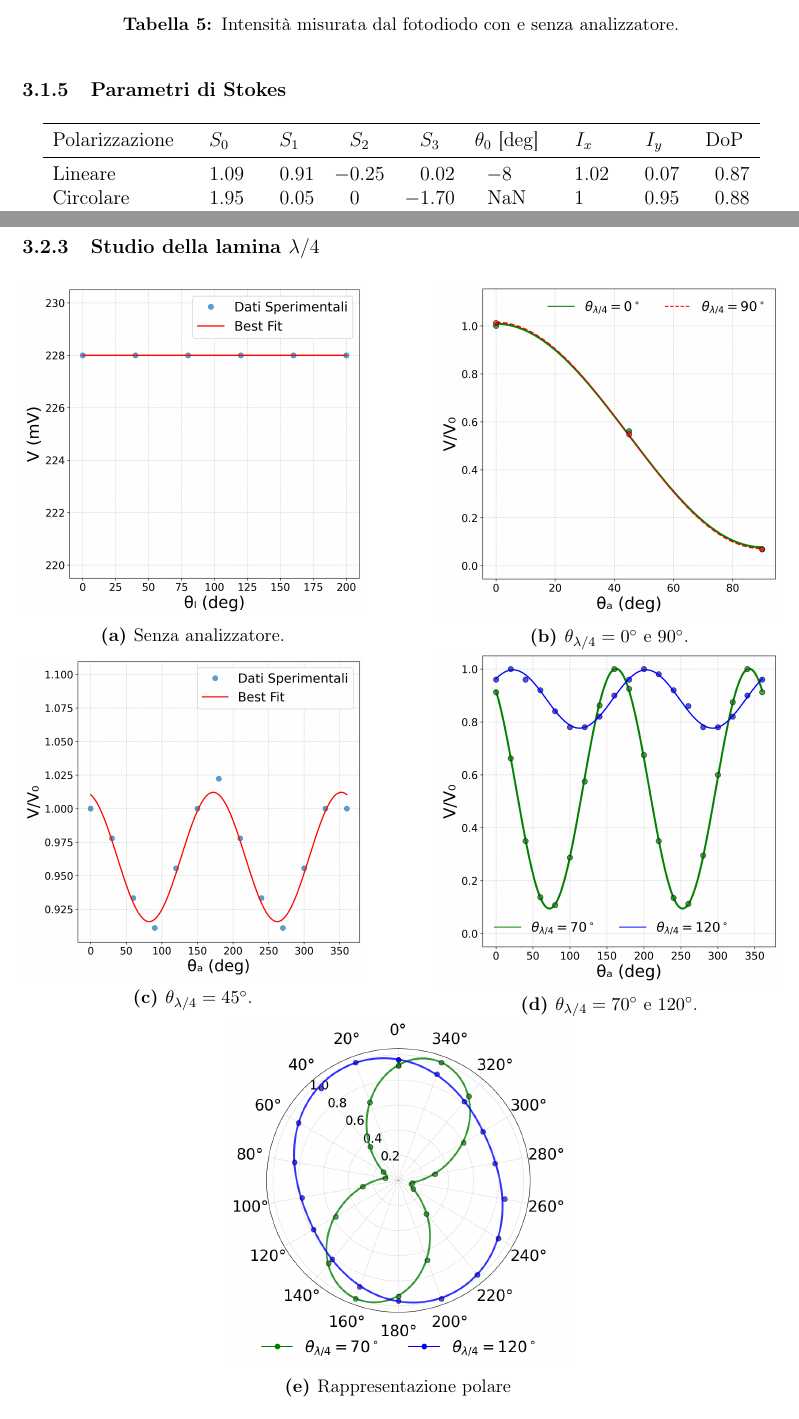
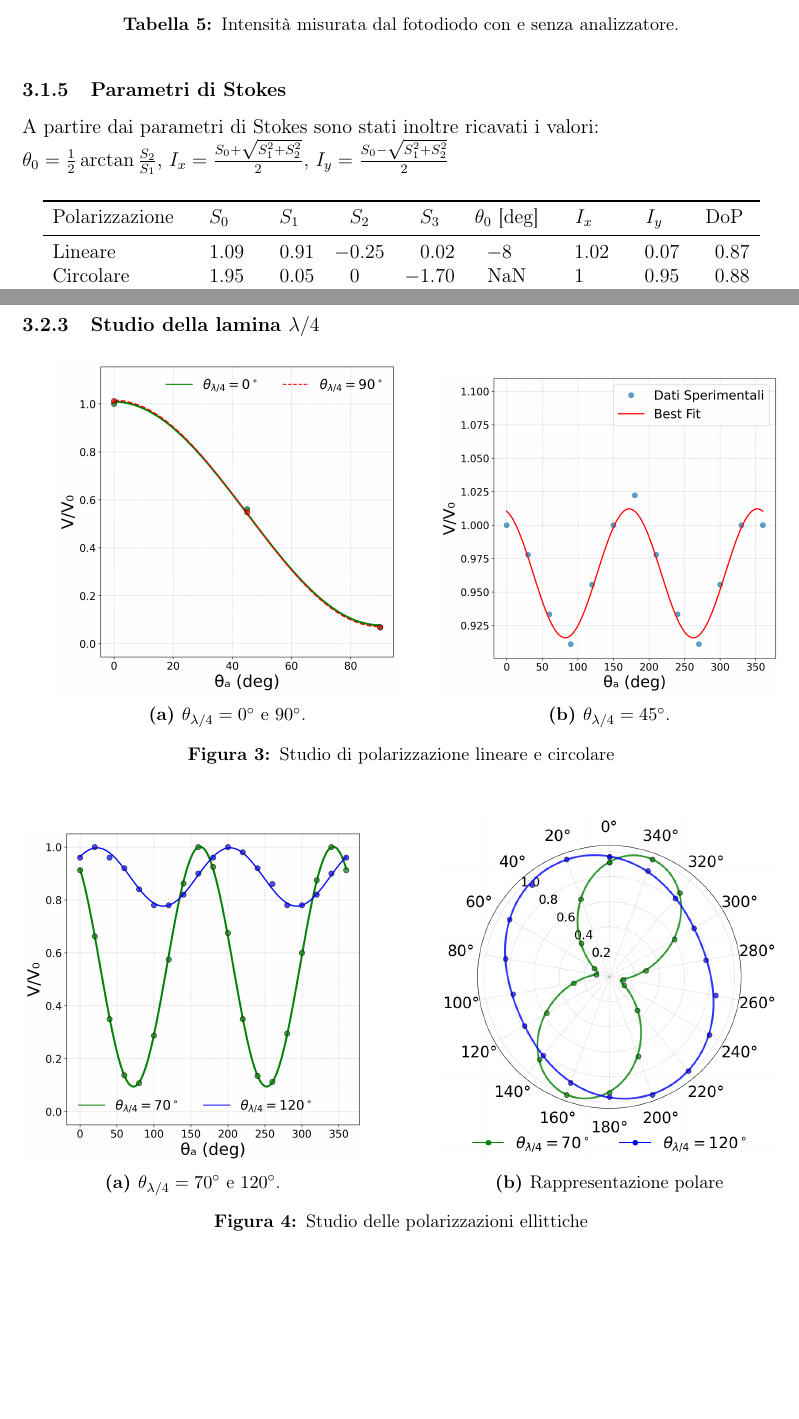
Before and after one commit to Basicnickname/Progetto-Lab-3, a LaTeX document (relazioni/Nona Esperienza/esperienza9.tex): two parts of pages 4 and 6 of 7, joined at a grey line, cut so that both start at the same text, the shorter picture padded with empty space. Compiled offline with pdfLaTeX.

Commit message:
Correzione 8 9

```diff
--- a/relazioni/Nona Esperienza/esperienza9.tex
+++ b/relazioni/Nona Esperienza/esperienza9.tex
@@ -198,7 +198,8 @@ Si è verificato che tali valori non variano né con $\theta_{\lambda/4} = 45^\c
 
 \subsubsection{Parametri di Stokes}
 %   F: forse qui mettere come si ricavano theta_0, I_x, I_y e DoP a partire dai parametri di Stokes
-
+A partire dai parametri di Stokes sono stati inoltre ricavati i valori: \\
+$\theta_0 = \frac{1}{2}\arctan{\frac{S_2}{S_1}}$, $I_x = \frac{S_0 + \sqrt{S_1^2 + S_2^2}}{2}$, $I_y = \frac{S_0 - \sqrt{S_1^2 + S_2^2}}{2}$
 \begin{table}[H]
     \centering
     \begin{tabular}{
@@ -247,47 +248,40 @@ Si è verificato che tali valori non variano né con $\theta_{\lambda/4} = 45^\c
 
 \begin{figure}[H]
     \centering
-
-    % Grafico 1 (Alto Sinistra)
-    \begin{subfigure}[H]{0.45\textwidth}
+    \hfill % Spinge ai lati
+    \begin{subfigure}[b]{0.45\textwidth}
         \centering
-        \includegraphics[width=\linewidth]{Fit_4_3a.png}
-        \subcaption{Senza analizzatore.}
+        \includegraphics[width=\linewidth, keepaspectratio]{Grafico lamina lambda4 lineare.png}
+        \subcaption{$\theta_{\lambda/4} = 0^\circ$ e $90^\circ$.}
         \label{fig:3.1}
     \end{subfigure}
-    \hfill % Spinge ai lati
-    % Grafico 2 (Alto Destra)
-    \begin{subfigure}[H]{0.45\textwidth}
+    \hfill
+    \begin{subfigure}[b]{0.45\textwidth}
         \centering
-        \includegraphics[width=\linewidth]{Grafico lamina lambda4 lineare.png}
-        \subcaption{$\theta_{\lambda/4} = 0^\circ$ e $90^\circ$.}
+        \includegraphics[width=\linewidth, keepaspectratio]{Fit_7_3c.png}
+        \subcaption{$\theta_{\lambda/4} = 45^\circ$.}
         \label{fig:3.2}
     \end{subfigure}
+    \caption{Studio di polarizzazione lineare e circolare}
+    \label{fig:3}
+\end{figure}
 
-    % Grafico 3 (Basso Sinistra)
-    \begin{subfigure}[H]{0.45\textwidth}
+\begin{figure}[H]
+    \begin{subfigure}[b]{0.45\textwidth}
         \centering
-        \includegraphics[width=\linewidth]{Fit_7_3c.png}
-        \subcaption{$\theta_{\lambda/4} = 45^\circ$.}
-        \label{fig:3.3}
+        \includegraphics[width=\linewidth, keepaspectratio]{Grafico lamina lambda4 ellittico.png}
+        \subcaption{$\theta_{\lambda/4} = 70^\circ$ e $120^\circ$.}
+        \label{fig:4.1}
     \end{subfigure}
     \hfill
-    % Grafico 4 (Basso Destra)
-    \begin{subfigure}[H]{0.45\textwidth}
+    \begin{subfigure}[b]{0.45\textwidth}
         \centering
-        \includegraphics[width=\linewidth]{Grafico lamina lambda4 ellittico.png}
-        \subcaption{$\theta_{\lambda/4} = 70^\circ$ e $120^\circ$.}
-        \label{fig:3.4}
+        \includegraphics[width=\linewidth, keepaspectratio]{Grafico_lamina_lambda4_polare.png}
+        \subcaption{Rappresentazione polare}
+        \label{fig:4.2}
     \end{subfigure}
-
-    % Grafico 5
-    \begin{subfigure}[H]{0.45\textwidth}
-        \centering
-        \includegraphics[width=\linewidth]{Grafico_lamina_lambda4_polare.png}
-        \subcaption{Rappresentazione polare}
-        \label{fig:3.5}
-    \end{subfigure}
-    \label{fig:3}
+    \caption{Studio delle polarizzazioni ellittiche}
+    \label{fig:4}
 \end{figure}
 
 %   F: la conclusione va bene, ti ho solo aggiunto uno \ a lambda che credo tu abbia dimanticato (così che compaia la lettera greca e non tutta la scritta)
```
Also changed, not shown: relazioni/Ottava Esperienza/esperienza8.tex (+9 -11 lines), relazioni/Nona Esperienza/out/esperienza9.pdf, relazioni/Ottava Esperienza/out/esperienza8.pdf, relazioni/Nona Esperienza/esperienza9.tex (2 more changed lines).
